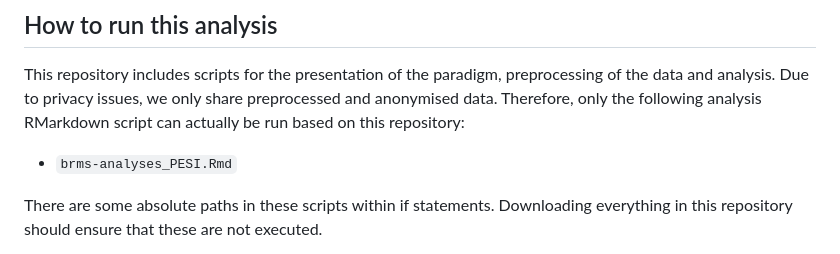
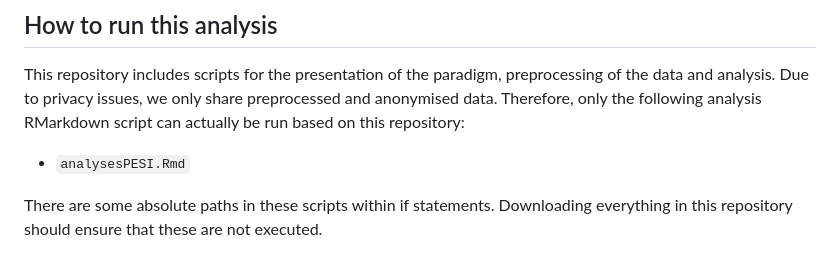
Before and after one commit to IreneSophia/PESI, a Markdown page: README.md, the part around the change. GitHub-like rendering.

Commit message:
Fixed naming error in README

```diff
--- a/README.md
+++ b/README.md
@@ -17,7 +17,7 @@ The original videos were already processes with a filter such that only outlines
 
 This repository includes scripts for the presentation of the paradigm, preprocessing of the data and analysis. Due to privacy issues, we only share preprocessed and anonymised data. Therefore, only the following analysis RMarkdown script can actually be run based on this repository:
 
-* `brms-analyses_PESI.Rmd`
+* `analysesPESI.Rmd`
 
  There are some absolute paths in these scripts within if statements. Downloading everything in this repository should ensure that these are not executed.
 
```
